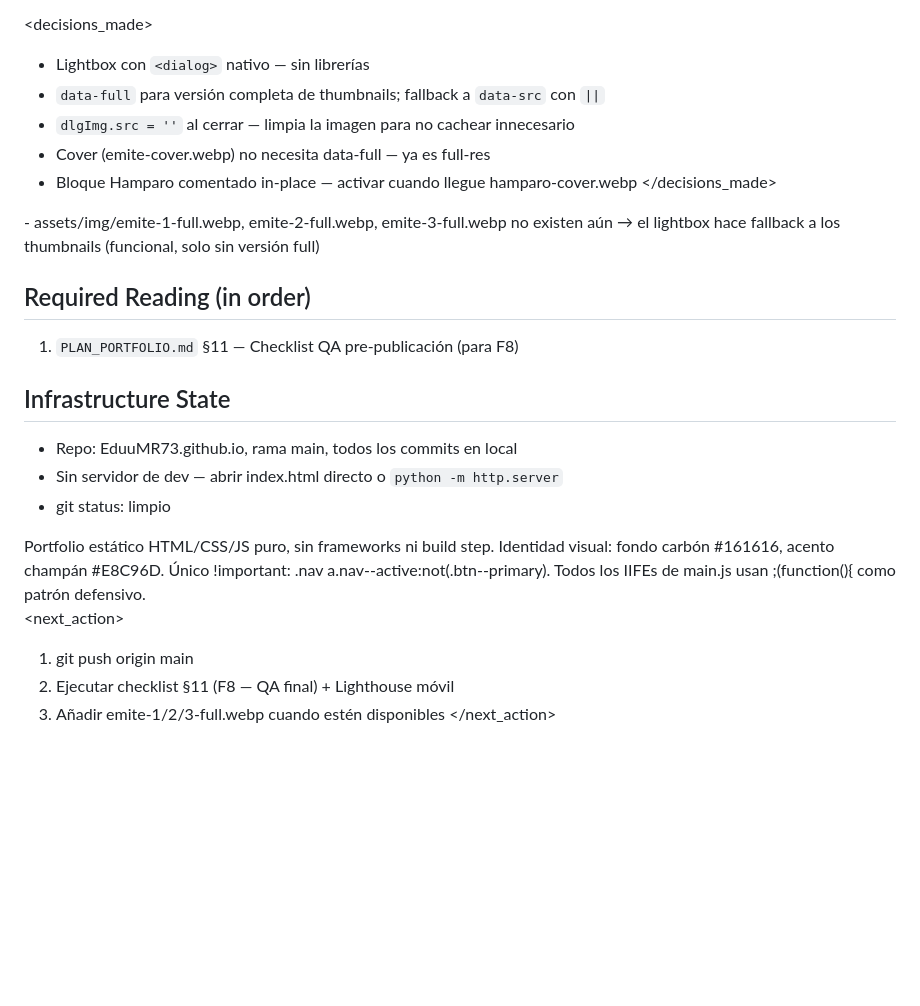
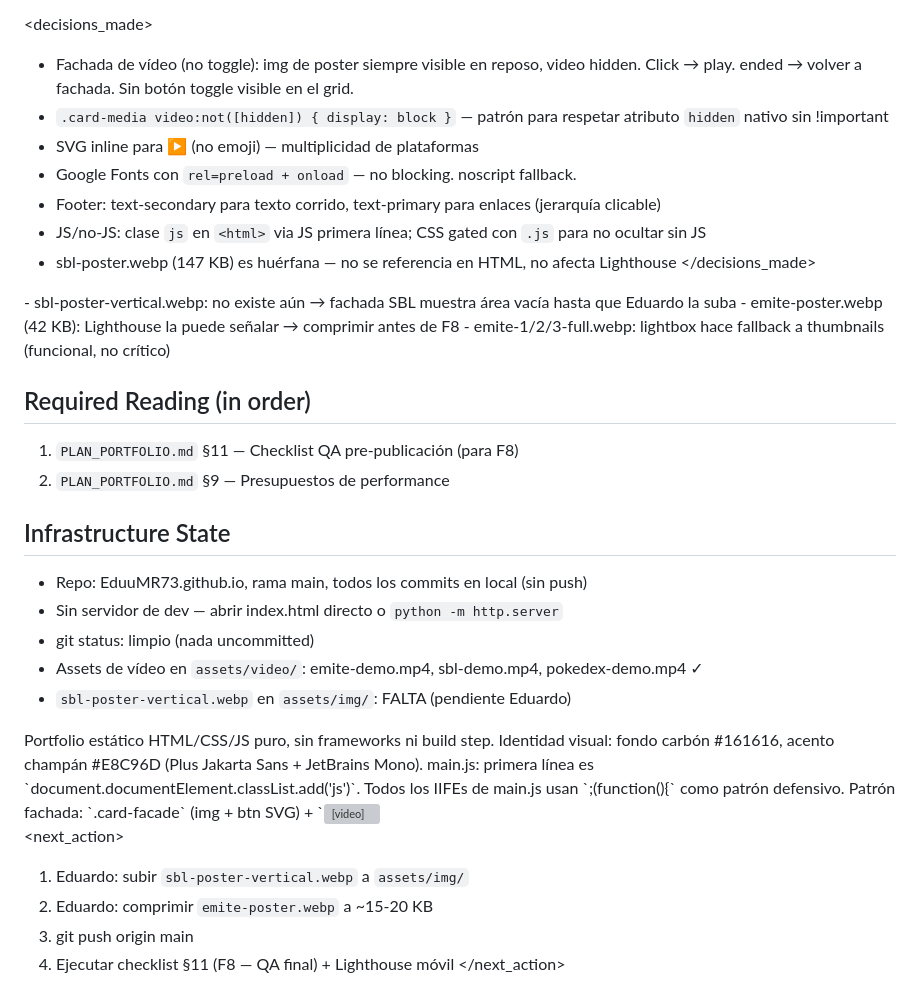
Before and after one commit to EduuMR73/EduuMR73.github.io, a Markdown page: .planning/.continue-here.md, the part around one of its changes. Rendered like a GitHub page; blank space fills up the shorter version; grey boxes are pictures that could not be loaded.

```diff
--- a/.planning/.continue-here.md
+++ b/.planning/.continue-here.md
@@ -51,35 +76,45 @@ Sesión anterior:
 
 <decisions_made>
 
-- Lightbox con `<dialog>` nativo — sin librerías
-- `data-full` para versión completa de thumbnails; fallback a `data-src` con `||`
-- `dlgImg.src = ''` al cerrar — limpia la imagen para no cachear innecesario
-- Cover (emite-cover.webp) no necesita data-full — ya es full-res
-- Bloque Hamparo comentado in-place — activar cuando llegue hamparo-cover.webp
+- Fachada de vídeo (no toggle): img de poster siempre visible en reposo, video hidden. Click → play. ended → volver a fachada. Sin botón toggle visible en el grid.
+- `.card-media video:not([hidden]) { display: block }` — patrón para respetar atributo `hidden` nativo sin !important
+- SVG inline para ▶ (no emoji) — multiplicidad de plataformas
+- Google Fonts con `rel=preload + onload` — no blocking. noscript fallback.
+- Footer: text-secondary para texto corrido, text-primary para enlaces (jerarquía clicable)
+- JS/no-JS: clase `js` en `<html>` via JS primera línea; CSS gated con `.js` para no ocultar sin JS
+- sbl-poster.webp (147 KB) es huérfana — no se referencia en HTML, no afecta Lighthouse
 </decisions_made>
 
 <blockers>
-- assets/img/emite-1-full.webp, emite-2-full.webp, emite-3-full.webp no existen aún
-  → el lightbox hace fallback a los thumbnails (funcional, solo sin versión full)
+- sbl-poster-vertical.webp: no existe aún → fachada SBL muestra área vacía hasta que Eduardo la suba
+- emite-poster.webp (42 KB): Lighthouse la puede señalar → comprimir antes de F8
+- emite-1/2/3-full.webp: lightbox hace fallback a thumbnails (funcional, no crítico)
 </blockers>
 
 ## Required Reading (in order)
 1. `PLAN_PORTFOLIO.md` §11 — Checklist QA pre-publicación (para F8)
+2. `PLAN_PORTFOLIO.md` §9 — Presupuestos de performance
 
 ## Infrastructure State
-- Repo: EduuMR73.github.io, rama main, todos los commits en local
+- Repo: EduuMR73.github.io, rama main, todos los commits en local (sin push)
 - Sin servidor de dev — abrir index.html directo o `python -m http.server`
-- git status: limpio
+- git status: limpio (nada uncommitted)
+- Assets de vídeo en `assets/video/`: emite-demo.mp4, sbl-demo.mp4, pokedex-demo.mp4 ✓
+- `sbl-poster-vertical.webp` en `assets/img/`: FALTA (pendiente Eduardo)
 
 <context>
 Portfolio estático HTML/CSS/JS puro, sin frameworks ni build step.
-Identidad visual: fondo carbón #161616, acento champán #E8C96D.
-Único !important: .nav a.nav--active:not(.btn--primary).
-Todos los IIFEs de main.js usan ;(function(){ como patrón defensivo.
+Identidad visual: fondo carbón #161616, acento champán #E8C96D (Plus Jakarta Sans + JetBrains Mono).
+main.js: primera línea es `document.documentElement.classList.add('js')`.
+Todos los IIFEs de main.js usan `;(function(){` como patrón defensivo.
+Patrón fachada: `.card-facade` (img + btn SVG) + `<video hidden>` dentro de `.card-media`.
+El `<dialog id="lightbox">` está dentro de `<main>`, antes de `</main>`.
+Único !important conocido: `.nav a.nav--active:not(.btn--primary)`.
 </context>
 
 <next_action>
-1. git push origin main
-2. Ejecutar checklist §11 (F8 — QA final) + Lighthouse móvil
-3. Añadir emite-1/2/3-full.webp cuando estén disponibles
+1. Eduardo: subir `sbl-poster-vertical.webp` a `assets/img/`
+2. Eduardo: comprimir `emite-poster.webp` a ~15-20 KB
+3. git push origin main
+4. Ejecutar checklist §11 (F8 — QA final) + Lighthouse móvil
 </next_action>
```
Also changed, not shown: other parts of .planning/.continue-here.md (+53 -28 lines).
